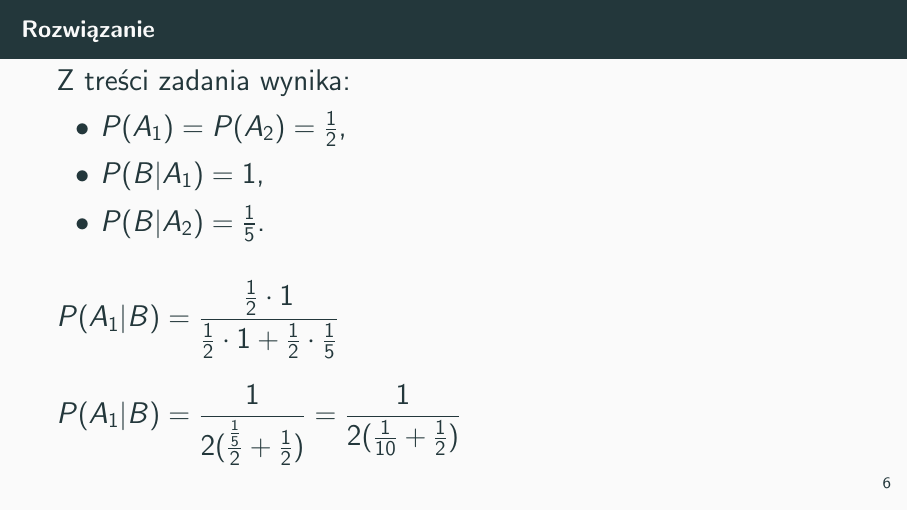
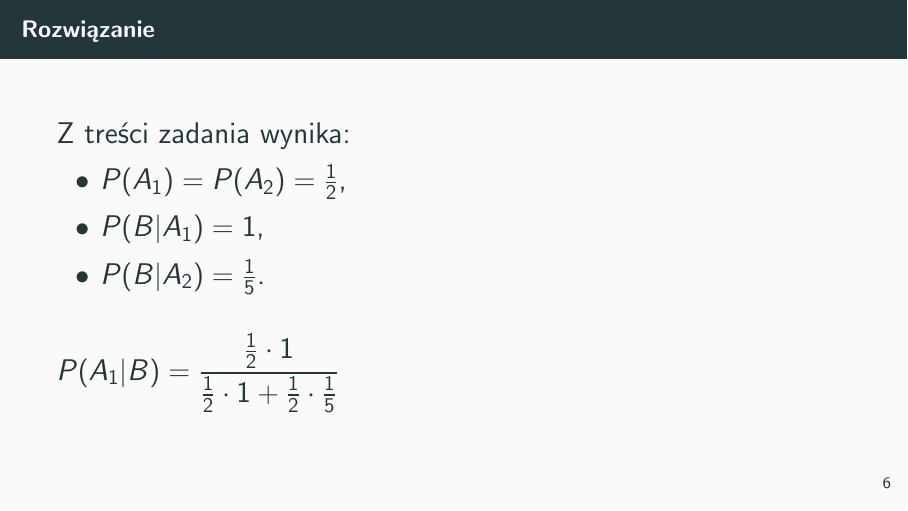
Before and after one commit to Adrixop95/LaTeX-Docs, LaTeX slides (Prezentacja_3_ZAISD/prezentacja.tex): page 6 of 9 before the commit and page 6 of 10 after it. The pictures show the PDF file Prezentacja_3_ZAISD/prezentacja.pdf that the author committed with the source.

Commit message:
poprawa slajdów zaisd3 | ZAiSD

```diff
--- a/Prezentacja_3_ZAISD/prezentacja.tex
+++ b/Prezentacja_3_ZAISD/prezentacja.tex
@@ -72,14 +67,23 @@
 			\item $P(B|A_{2}) = \frac{1}{5}$.
 		\end{itemize}
 		\bigskip $P(A_{1}|B) = \dfrac{\frac{1}{2} \cdot 1}{\frac{1}{2} \cdot 1 + \frac{1}{2} \cdot \frac{1}{5}}$\\
-	\bigskip $P(A_{1}|B) = \dfrac{1}{2(\frac{\frac{1}{5}}{2} + \frac{1}{2})} = \dfrac{1}{2(\frac{1}{10} + \frac{1}{2})}$\\
+
 	}
 
 	\frame{
 	\frametitle{Rozwiązanie}
 	\fontsize{15pt}{7.2}\selectfont
+	\bigskip $P(A_{1}|B) = \dfrac{1}{2(\frac{\frac{1}{5}}{2} + \frac{1}{2})} = \dfrac{1}{2(\frac{1}{10} + \frac{1}{2})}$\\
 	\bigskip $P(A_{1}|B) = \dfrac{1}{2\cdot \frac{5+1}{10}} = \dfrac{1}{2 \cdot \frac{6}{10}}$\\
 	\bigskip $P(A_{1}|B) = \dfrac{\dfrac{1}{2}}{\dfrac{3}{5}}$\\
+
+
+	}
+
+	\frame{
+	\frametitle{Rozwiązanie}
+	\fontsize{15pt}{7.2}\selectfont
+
 	\bigskip $P(A_{1}|B) = \dfrac{5}{2 \cdot 3}$ \\
 	\bigskip $P(A_{1}|B) = \dfrac{5}{6}$
 	}
```
Also changed, not shown: Prezentacja_3_ZAISD/prezentacja.pdf, Prezentacja_3_ZAISD/prezentacja.tex (10 more changed lines). Lines whose indentation alone changed are shown as unchanged.
